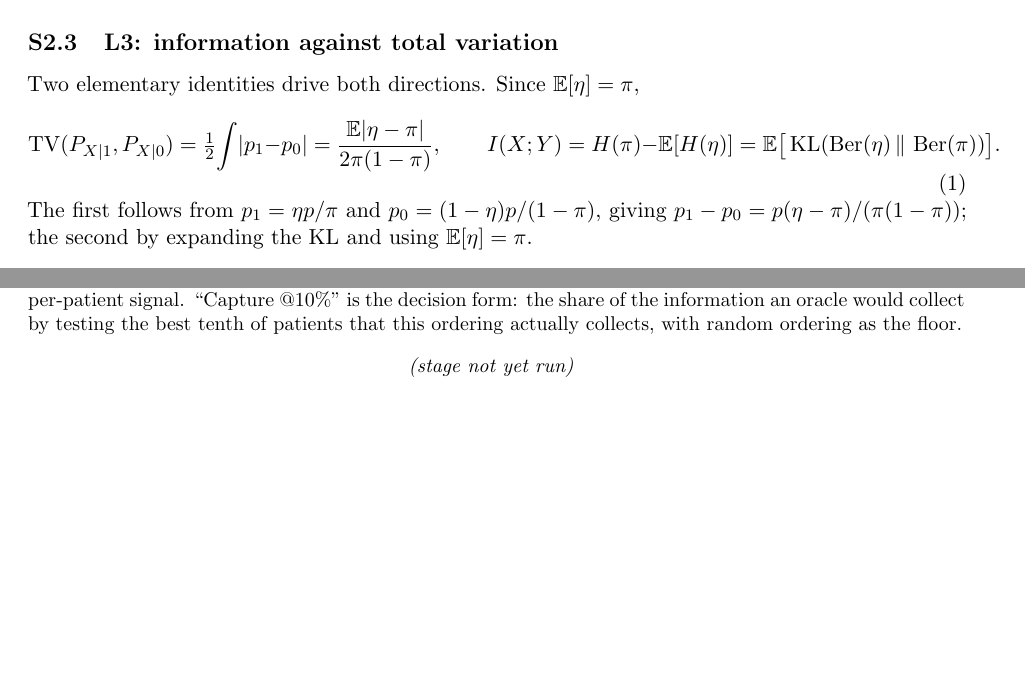
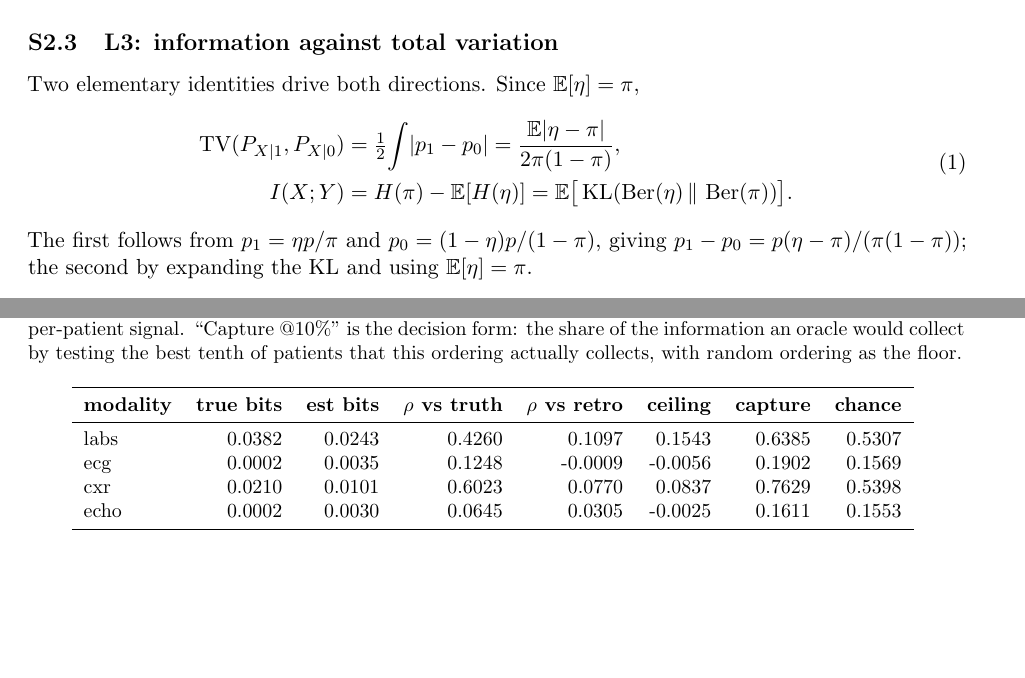
Before and after one commit to donggil113/multimodal_paper, a LaTeX document (paper/supplementary.tex, which reads paper/numbers.tex, paper/tables/targeting_table.tex): two parts of pages 3 and 14 of 16 before the commit and two parts of pages 3 and 13 of 15 after it, joined at a grey line, cut so that both start at the same text, the shorter picture padded with empty space. Compiled offline with pdfLaTeX.

Commit message:
Land the targeting numbers and fix table typesetting the results exposed
The n=50,000 targeting run reproduces the scratch result exactly: the ceiling
on the retrospective yardstick is 0.154 for the laboratory panel and 0.084 for
the radiograph, our estimator scores 0.110 and 0.077 against it, and against
the exact per-patient gain it scores 0.43 and 0.60. A tenth-of-patients budget
policy collects 64-76% of what an oracle collects, against 53-54% for random
ordering. The Results text now quotes those rather than saying "at or near the
ceiling", which was doing too much work for 0.110 against 0.154.

Adding the table surfaced two typesetting faults that predate it.

Column headings were escaped as text, so a heading written "true $I_m$"
reached the PDF as five literal characters -- visible in the existing regime
table, and it would have made the new table's rho columns unreadable. Headings
are ours and now keep balanced $...$ spans as math; cells stay fully escaped,
because a claim string carrying ^ aborts the build.

Six supplementary tables and both main-text tables ran past the text block, the
new one by 148pt. Generated tables get their column count from the results, so
whether one fits cannot be settled while writing the caption: \fittable shrinks
a table to the measure only when it overruns, and is a no-op otherwise. Also
split the two-part TV/mutual-information display in S2, which overran by 18pt.

Overfull boxes: main 1 -> 0, supplement 8 -> 2, the survivors being a 3pt
contents line and a 0.5pt paragraph.

Co-Authored-By: Claude Opus 5 <noreply@anthropic.com>
Claude-Session: https://claude.ai/code/session_01Cu35mnxE4aqVufWwCEVa1k

```diff
--- a/paper/numbers.tex
+++ b/paper/numbers.tex
@@ -44,14 +44,14 @@
 \newcommand{\thyThmOneInformative}{92.5}
 \newcommand{\exGlobalNb}{0.146}
 \newcommand{\exLocalNb}{0.061}
-\newcommand{\tgtSignalRhoMin}{\todonum{tgtSignalRhoMin}}
-\newcommand{\tgtSignalRhoMax}{\todonum{tgtSignalRhoMax}}
-\newcommand{\tgtSignalCaptureMin}{\todonum{tgtSignalCaptureMin}}
-\newcommand{\tgtSignalCaptureMax}{\todonum{tgtSignalCaptureMax}}
-\newcommand{\tgtSignalChanceMin}{\todonum{tgtSignalChanceMin}}
-\newcommand{\tgtSignalChanceMax}{\todonum{tgtSignalChanceMax}}
-\newcommand{\tgtCeilingMax}{\todonum{tgtCeilingMax}}
-\newcommand{\tgtN}{\todonum{tgtN}}
+\newcommand{\tgtSignalRhoMin}{0.43}
+\newcommand{\tgtSignalRhoMax}{0.60}
+\newcommand{\tgtSignalCaptureMin}{64}
+\newcommand{\tgtSignalCaptureMax}{76}
+\newcommand{\tgtSignalChanceMin}{53}
+\newcommand{\tgtSignalChanceMax}{54}
+\newcommand{\tgtCeilingMax}{0.15}
+\newcommand{\tgtN}{50{,}000}
 \newcommand{\permNPerm}{5{,}000}
 \newcommand{\permFloor}{0.0002}
 \newcommand{\decEchoNullPMin}{0.984}
@@ -108,12 +108,12 @@
 \newcommand{\interMostRedundantBits}{0.0050}
 \newcommand{\interRegimeFlips}{1}
 \newcommand{\interNEndpoints}{4}
-\newcommand{\tgtLabsRhoTruth}{\todonum{tgtLabsRhoTruth}}
-\newcommand{\tgtLabsRhoRetro}{\todonum{tgtLabsRhoRetro}}
-\newcommand{\tgtLabsCeiling}{\todonum{tgtLabsCeiling}}
-\newcommand{\tgtLabsTrueBits}{\todonum{tgtLabsTrueBits}}
-\newcommand{\tgtLabsCapture}{\todonum{tgtLabsCapture}}
-\newcommand{\tgtLabsChance}{\todonum{tgtLabsChance}}
+\newcommand{\tgtLabsRhoTruth}{0.43}
+\newcommand{\tgtLabsRhoRetro}{0.110}
+\newcommand{\tgtLabsCeiling}{0.154}
+\newcommand{\tgtLabsTrueBits}{0.0382}
+\newcommand{\tgtLabsCapture}{64}
+\newcommand{\tgtLabsChance}{53}
 \newcommand{\decLabsMarginal}{0.0262}
 \newcommand{\decLabsConditional}{0.0222}
 \newcommand{\decLabsRedundant}{0.0039}
@@ -124,12 +124,12 @@
 \newcommand{\gainLabsGini}{0.34}
 \newcommand{\gainLabsConcentration}{4}
 \newcommand{\gainLabsFracAbove}{90.3}
-\newcommand{\tgtEcgRhoTruth}{\todonum{tgtEcgRhoTruth}}
-\newcommand{\tgtEcgRhoRetro}{\todonum{tgtEcgRhoRetro}}
-\newcommand{\tgtEcgCeiling}{\todonum{tgtEcgCeiling}}
-\newcommand{\tgtEcgTrueBits}{\todonum{tgtEcgTrueBits}}
-\newcommand{\tgtEcgCapture}{\todonum{tgtEcgCapture}}
-\newcommand{\tgtEcgChance}{\todonum{tgtEcgChance}}
+\newcommand{\tgtEcgRhoTruth}{0.12}
+\newcommand{\tgtEcgRhoRetro}{-0.001}
+\newcommand{\tgtEcgCeiling}{-0.006}
+\newcommand{\tgtEcgTrueBits}{0.0002}
+\newcommand{\tgtEcgCapture}{19}
+\newcommand{\tgtEcgChance}{16}
 \newcommand{\decEcgMarginal}{-0.0006}
 \newcommand{\decEcgConditional}{0.0133}
 \newcommand{\decEcgRedundant}{0.0000}
@@ -140,12 +140,12 @@
 \newcommand{\gainEcgGini}{0.45}
 \newcommand{\gainEcgConcentration}{6}
 \newcommand{\gainEcgFracAbove}{4.9}
-\newcommand{\tgtCxrRhoTruth}{\todonum{tgtCxrRhoTruth}}
-\newcommand{\tgtCxrRhoRetro}{\todonum{tgtCxrRhoRetro}}
-\newcommand{\tgtCxrCeiling}{\todonum{tgtCxrCeiling}}
-\newcommand{\tgtCxrTrueBits}{\todonum{tgtCxrTrueBits}}
-\newcommand{\tgtCxrCapture}{\todonum{tgtCxrCapture}}
-\newcommand{\tgtCxrChance}{\todonum{tgtCxrChance}}
+\newcommand{\tgtCxrRhoTruth}{0.60}
+\newcommand{\tgtCxrRhoRetro}{0.077}
+\newcommand{\tgtCxrCeiling}{0.084}
+\newcommand{\tgtCxrTrueBits}{0.0210}
+\newcommand{\tgtCxrCapture}{76}
+\newcommand{\tgtCxrChance}{54}
 \newcommand{\decCxrMarginal}{0.0065}
 \newcommand{\decCxrConditional}{0.0156}
 \newcommand{\decCxrRedundant}{0.0000}
@@ -156,12 +156,12 @@
 \newcommand{\gainCxrGini}{0.44}
 \newcommand{\gainCxrConcentration}{4}
 \newcommand{\gainCxrFracAbove}{36.2}
-\newcommand{\tgtEchoRhoTruth}{\todonum{tgtEchoRhoTruth}}
-\newcommand{\tgtEchoRhoRetro}{\todonum{tgtEchoRhoRetro}}
-\newcommand{\tgtEchoCeiling}{\todonum{tgtEchoCeiling}}
-\newcommand{\tgtEchoTrueBits}{\todonum{tgtEchoTrueBits}}
-\newcommand{\tgtEchoCapture}{\todonum{tgtEchoCapture}}
-\newcommand{\tgtEchoChance}{\todonum{tgtEchoChance}}
+\newcommand{\tgtEchoRhoTruth}{0.06}
+\newcommand{\tgtEchoRhoRetro}{0.031}
+\newcommand{\tgtEchoCeiling}{-0.002}
+\newcommand{\tgtEchoTrueBits}{0.0002}
+\newcommand{\tgtEchoCapture}{16}
+\newcommand{\tgtEchoChance}{16}
 \newcommand{\decEchoMarginal}{-0.0002}
 \newcommand{\decEchoConditional}{-0.0007}
 \newcommand{\decEchoRedundant}{0.0004}
--- a/paper/supplementary.tex
+++ b/paper/supplementary.tex
@@ -10,6 +10,12 @@
 \captionsetup{font=small,labelfont=bf}
 \graphicspath{{figures/}{../results/cohort_synthetic/mortality_30d/figures/}%
               {../results/simulation/figures/}}
+
+% Wide generated tables: shrink to the text block only when they overrun it, so
+% a table that fits keeps the body font. The column count is set by the results,
+% not by hand, so "will it fit" cannot be settled while writing the caption.
+\newcommand{\fittable}[1]{%
+  \resizebox{\ifdim\width>\linewidth\linewidth\else\width\fi}{!}{#1}}
 
 \newtheorem{theorem}{Theorem}
 \newtheorem{lemma}{Lemma}
@@ -200,9 +206,12 @@ supremum over $t$ gives $D^+=\TV$.
 Two elementary identities drive both directions. Since $\E[\eta]=\pi$,
 \begin{equation}
 \label{eq:tv-eta}
-\TV(P_{X|1},P_{X|0})=\tfrac12\!\int\!|p_1-p_0| = \frac{\E|\eta-\pi|}{2\pi(1-\pi)},
-\qquad
-I(X;Y)=H(\pi)-\E[H(\eta)] = \E\big[\KL(\Ber(\eta)\,\|\,\Ber(\pi))\big].
+\begin{aligned}
+\TV(P_{X|1},P_{X|0}) &= \tfrac12\!\int\!|p_1-p_0|
+  = \frac{\E|\eta-\pi|}{2\pi(1-\pi)}, \\
+I(X;Y) &= H(\pi)-\E[H(\eta)]
+  = \E\big[\KL(\Ber(\eta)\,\|\,\Ber(\pi))\big].
+\end{aligned}
 \end{equation}
 The first follows from $p_1=\eta p/\pi$ and $p_0=(1-\eta)p/(1-\pi)$, giving
 $p_1-p_0=p(\eta-\pi)/(\pi(1-\pi))$; the second by expanding the $\KL$ and using
--- a/paper/tables/targeting_table.tex
+++ b/paper/tables/targeting_table.tex
@@ -1 +1,10 @@
-\emph{(stage not yet run)}
+\begin{tabular}{lrrrrrrr}
+\toprule
+\textbf{modality} & \textbf{true bits} & \textbf{est bits} & \textbf{$\rho$ vs truth} & \textbf{$\rho$ vs retro} & \textbf{ceiling} & \textbf{capture} & \textbf{chance} \\
+\midrule
+labs & 0.0382 & 0.0243 & 0.4260 & 0.1097 & 0.1543 & 0.6385 & 0.5307 \\
+ecg & 0.0002 & 0.0035 & 0.1248 & -0.0009 & -0.0056 & 0.1902 & 0.1569 \\
+cxr & 0.0210 & 0.0101 & 0.6023 & 0.0770 & 0.0837 & 0.7629 & 0.5398 \\
+echo & 0.0002 & 0.0030 & 0.0645 & 0.0305 & -0.0025 & 0.1611 & 0.1553 \\
+\bottomrule
+\end{tabular}
```
Also changed, not shown: paper/main.tex (+15 -5 lines), paper/tables/lattice_table.tex (+1 -1 lines), paper/tables/regime_table.tex (+1 -1 lines), paper/supplementary.tex (28 more changed lines), 1 other file.
